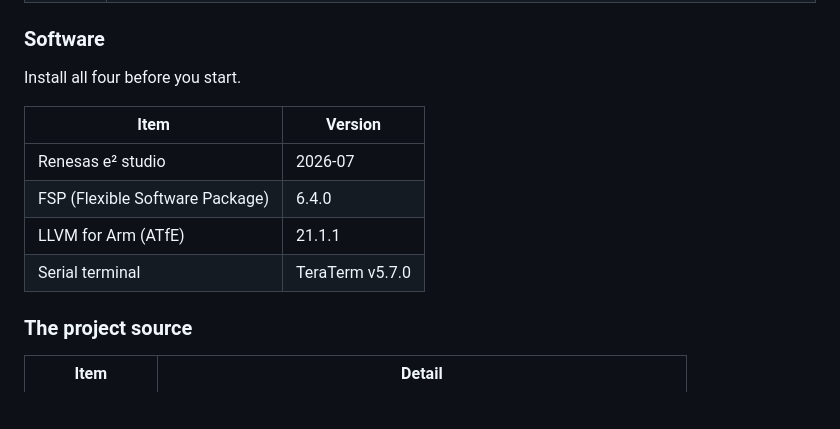
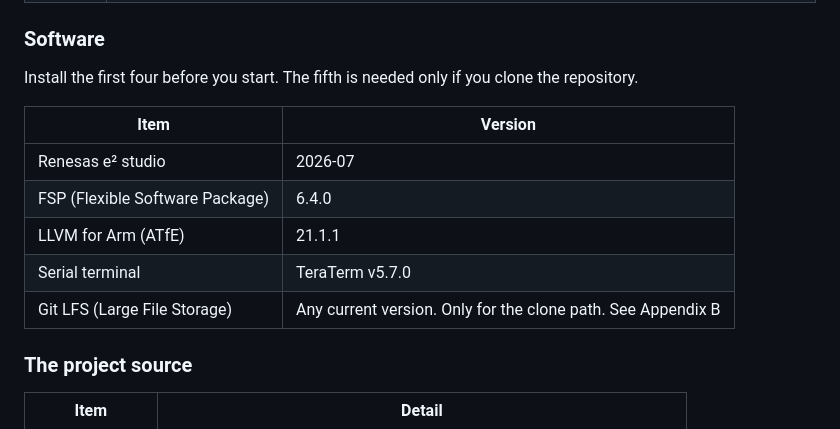
Before and after one commit to gnomons-labs/conversational-hand-gestures-demo, a Markdown page: user-manual.md, the part around one of its changes. Rendered like a GitHub page; blank space fills up the shorter version.

```diff
--- a/user-manual.md
+++ b/user-manual.md
@@ -19,7 +17,7 @@ It does not explain how the demo works inside. For that, read the application no
 
 ### Software
 
-Install all four before you start.
+Install the first four before you start. The fifth is needed only if you clone the repository.
 
 | Item | Version |
 |---|---|
@@ -27,6 +25,7 @@ Install all four before you start.
 | FSP (Flexible Software Package) | 6.4.0 |
 | LLVM for Arm (ATfE) | 21.1.1 |
 | Serial terminal | TeraTerm v5.7.0 |
+| Git LFS (Large File Storage) | Any current version. Only for the clone path. See Appendix B |
 
 ### The project source
 
```
Also changed, not shown: other parts of user-manual.md (+95 -12 lines).
